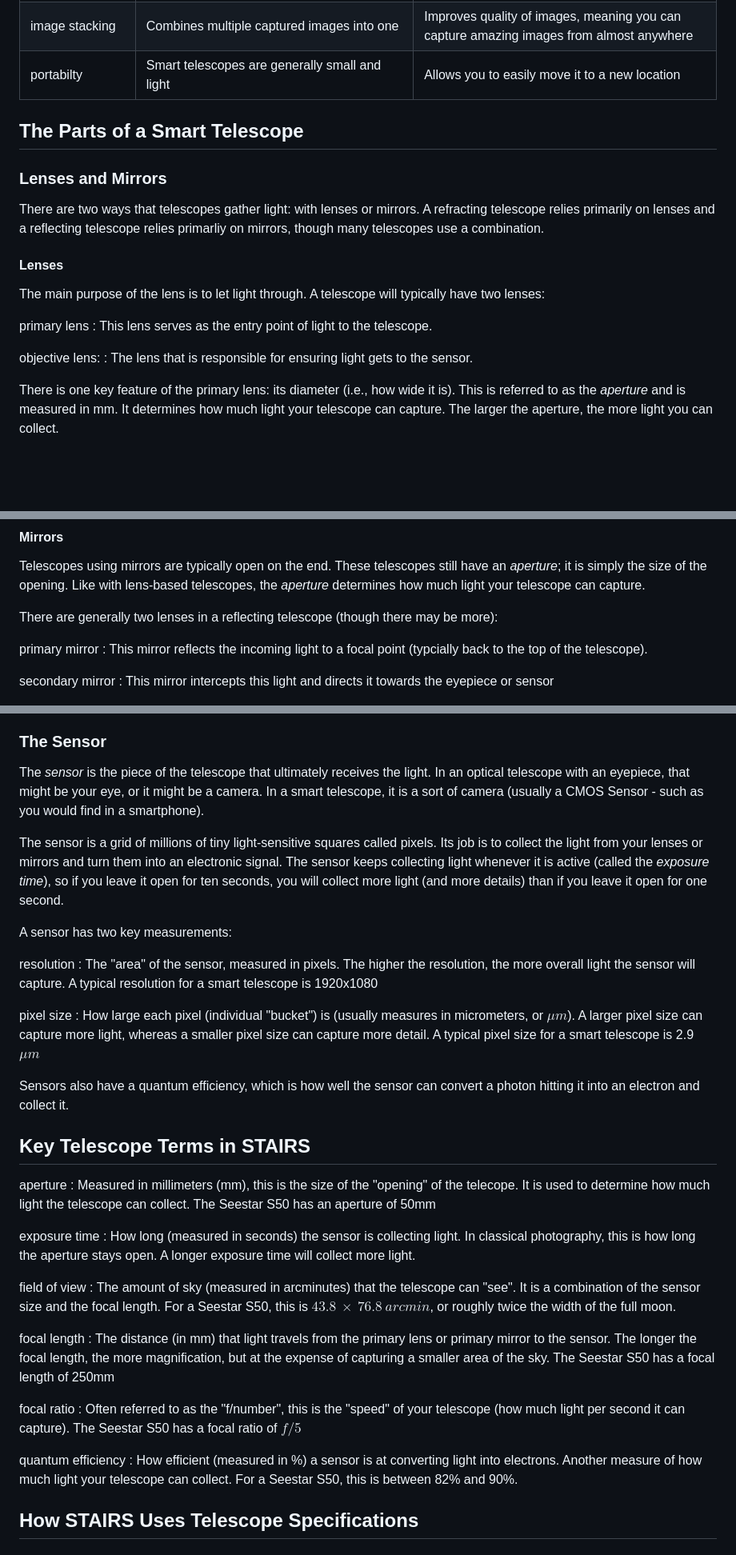
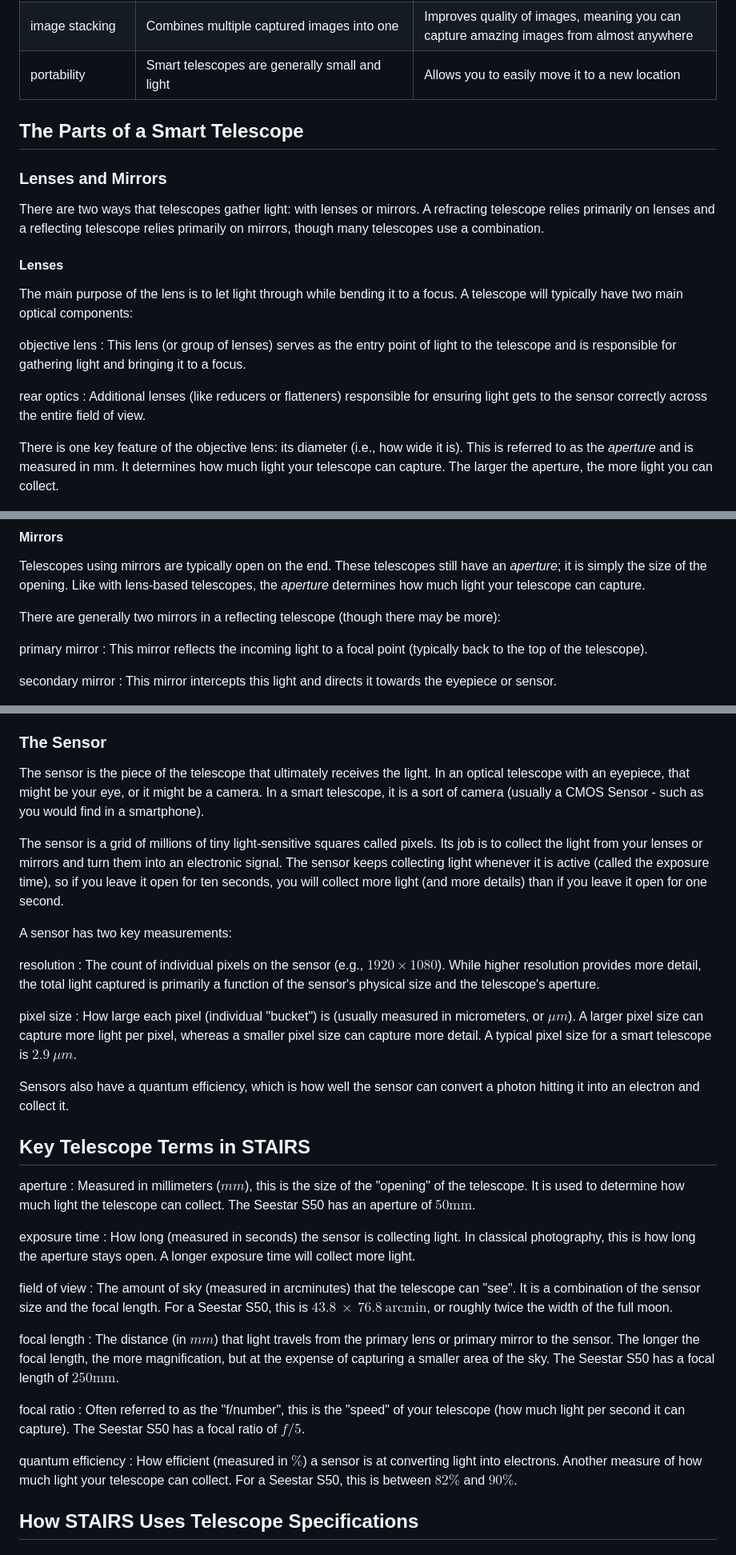
Before and after one commit to thomasehardt/STAIRS, a Markdown page: docs/00-what-is-a-smart-telescope.md, 3 parts joined by grey strips. Shown at 80% size. Rendered like a GitHub page; blank space fills up the shorter version.

```diff
--- a/docs/00-what-is-a-smart-telescope.md
+++ b/docs/00-what-is-a-smart-telescope.md
@@ -19,25 +19,25 @@ In the most basic sense, a smart telescope is a telescope that takes care of a l
 | light pollution reduction | Uses filters and dark sky normalization to lessen the effect that light pollution has | You don't need perfectly dark skies - you can capture amazing images from your backyard |
 | app-based control         | Using an app, you can tell your telescope what to point to and image                  | Makes it simple for anyone to capture images                                            |
 | image stacking            | Combines multiple captured images into one                                            | Improves quality of images, meaning you can capture amazing images from almost anywhere |
-| portabilty                | Smart telescopes are generally small and light                                        | Allows you to easily move it to a new location                                          |
+| portability               | Smart telescopes are generally small and light                                        | Allows you to easily move it to a new location                                          |
 
 ## The Parts of a Smart Telescope
 
 ### Lenses and Mirrors
 
-There are two ways that telescopes gather light: with lenses or mirrors. A refracting telescope relies primarily on lenses and a reflecting telescope relies primarliy on mirrors, though many telescopes use a combination.
+There are two ways that telescopes gather light: with lenses or mirrors. A refracting telescope relies primarily on lenses and a reflecting telescope relies primarily on mirrors, though many telescopes use a combination.
 
 #### Lenses
 
-The main purpose of the lens is to let light through. A telescope will typically have two lenses:
+The main purpose of the lens is to let light through while bending it to a focus. A telescope will typically have two main optical components:
 
-primary lens
-: This lens serves as the entry point of light to the telescope.
+objective lens
+: This lens (or group of lenses) serves as the entry point of light to the telescope and is responsible for gathering light and bringing it to a focus.
 
-objective lens:
-: The lens that is responsible for ensuring light gets to the sensor.
+rear optics
+: Additional lenses (like reducers or flatteners) responsible for ensuring light gets to the sensor correctly across the entire field of view.
 
-There is one key feature of the primary lens: its diameter (i.e., how wide it is). This is referred to as the _aperture_ and is measured in mm. It determines how much light your telescope can capture. The larger the aperture, the more light you can collect.
+There is one key feature of the objective lens: its diameter (i.e., how wide it is). This is referred to as the _aperture_ and is measured in mm. It determines how much light your telescope can capture. The larger the aperture, the more light you can collect.
 
 <figure>
     <img src="images/refracting-telescope.png" alt="refracting-telescope" width="360" height="600">
@@ -48,13 +48,13 @@ There is one key feature of the primary lens: its diameter (i.e., how wide it is
 
 Telescopes using mirrors are typically open on the end. These telescopes still have an _aperture_; it is simply the size of the opening. Like with lens-based telescopes, the _aperture_ determines how much light your telescope can capture.
 
-There are generally two lenses in a reflecting telescope (though there may be more):
+There are generally two mirrors in a reflecting telescope (though there may be more):
 
 primary mirror
-: This mirror reflects the incoming light to a focal point (typcially back to the top of the telescope).
+: This mirror reflects the incoming light to a focal point (typically back to the top of the telescope).
 
 secondary mirror
-: This mirror intercepts this light and directs it towards the eyepiece or sensor
+: This mirror intercepts this light and directs it towards the eyepiece or sensor.
 
 <figure>
     <img src="images/reflecting-telescope.png" alt="reflecting-telescope" width="442" height="580">
@@ -63,39 +63,39 @@ secondary mirror
 
 ### The Sensor
 
-The _sensor_ is the piece of the telescope that ultimately receives the light. In an optical telescope with an eyepiece, that might be your eye, or it might be a camera. In a smart telescope, it is a sort of camera (usually a CMOS Sensor - such as you would find in a smartphone).
+The sensor is the piece of the telescope that ultimately receives the light. In an optical telescope with an eyepiece, that might be your eye, or it might be a camera. In a smart telescope, it is a sort of camera (usually a CMOS Sensor - such as you would find in a smartphone).
 
-The sensor is a grid of millions of tiny light-sensitive squares called pixels. Its job is to collect the light from your lenses or mirrors and turn them into an electronic signal. The sensor keeps collecting light whenever it is active (called the _exposure time_), so if you leave it open for ten seconds, you will collect more light (and more details) than if you leave it open for one second.
+The sensor is a grid of millions of tiny light-sensitive squares called pixels. Its job is to collect the light from your lenses or mirrors and turn them into an electronic signal. The sensor keeps collecting light whenever it is active (called the exposure time), so if you leave it open for ten seconds, you will collect more light (and more details) than if you leave it open for one second.
 
 A sensor has two key measurements:
 
 resolution
-: The "area" of the sensor, measured in pixels. The higher the resolution, the more overall light the sensor will capture. A typical resolution for a smart telescope is 1920x1080
+: The count of individual pixels on the sensor (e.g., $1920 \times 1080$). While higher resolution provides more detail, the total light captured is primarily a function of the sensor's physical size and the telescope's aperture.
 
 pixel size
-: How large each pixel (individual "bucket") is (usually measures in micrometers, or $\mu m$). A larger pixel size can capture more light, whereas a smaller pixel size can capture more detail. A typical pixel size for a smart telescope is 2.9 $\mu m$
+: How large each pixel (individual "bucket") is (usually measured in micrometers, or $\mu m$). A larger pixel size can capture more light per pixel, whereas a smaller pixel size can capture more detail. A typical pixel size for a smart telescope is $2.9\ \mu m$.
 
 Sensors also have a quantum efficiency, which is how well the sensor can convert a photon hitting it into an electron and collect it.
 
 ## Key Telescope Terms in STAIRS
 
 aperture
-: Measured in millimeters (mm), this is the size of the "opening" of the telecope. It is used to determine how much light the telescope can collect. The Seestar S50 has an aperture of 50mm
+: Measured in millimeters ($mm$), this is the size of the "opening" of the telescope. It is used to determine how much light the telescope can collect. The Seestar S50 has an aperture of $50\text{mm}$.
 
 exposure time
 : How long (measured in seconds) the sensor is collecting light. In classical photography, this is how long the aperture stays open. A longer exposure time will collect more light.
 
 field of view
-: The amount of sky (measured in arcminutes) that the telescope can "see". It is a combination of the sensor size and the focal length. For a Seestar S50, this is $43.8\ \times\ 76.8\ arcmin$, or roughly twice the width of the full moon.
+: The amount of sky (measured in arcminutes) that the telescope can "see". It is a combination of the sensor size and the focal length. For a Seestar S50, this is $43.8\ \times\ 76.8\ \text{arcmin}$, or roughly twice the width of the full moon.
 
 focal length
-: The distance (in mm) that light travels from the primary lens or primary mirror to the sensor. The longer the focal length, the more magnification, but at the expense of capturing a smaller area of the sky. The Seestar S50 has a focal length of 250mm
+: The distance (in $mm$) that light travels from the primary lens or primary mirror to the sensor. The longer the focal length, the more magnification, but at the expense of capturing a smaller area of the sky. The Seestar S50 has a focal length of $250\text{mm}$.
 
 focal ratio
-: Often referred to as the "f/number", this is the "speed" of your telescope (how much light per second it can capture). The Seestar S50 has a focal ratio of $f/5$
+: Often referred to as the "f/number", this is the "speed" of your telescope (how much light per second it can capture). The Seestar S50 has a focal ratio of $f/5$.
 
 quantum efficiency
-: How efficient (measured in %) a sensor is at converting light into electrons. Another measure of how much light your telescope can collect. For a Seestar S50, this is between 82% and 90%.
+: How efficient (measured in $\%$) a sensor is at converting light into electrons. Another measure of how much light your telescope can collect. For a Seestar S50, this is between $82\%$ and $90\%$.
 
 ## How STAIRS Uses Telescope Specifications
 
```
Also changed, not shown: other parts of docs/00-what-is-a-smart-telescope.md (+2 -2 lines), docs/01-the-physics-of-light-collection.md (+12 -12 lines).
